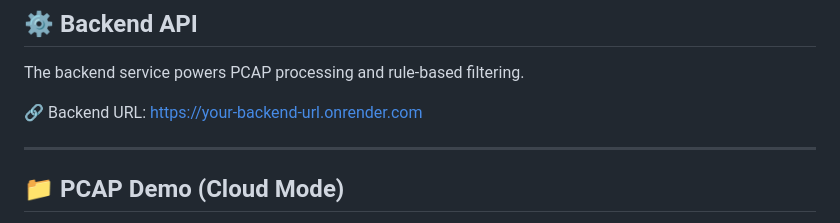
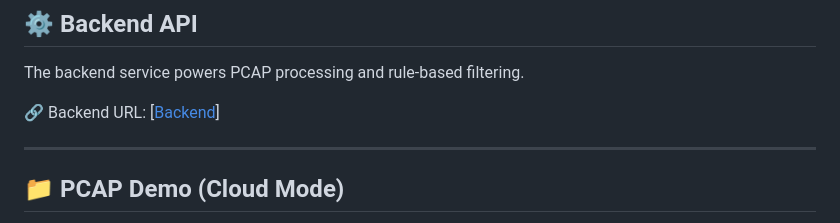
Before and after one commit to Divyanshutiwari102/netwatch-dpi-system, a Markdown page: README.md, the part around the change. Rendered like a GitHub page.

```diff
--- a/README.md
+++ b/README.md
@@ -14,7 +14,7 @@ Access the deployed dashboard here:
 
 The backend service powers PCAP processing and rule-based filtering.
 
-🔗 Backend URL: https://your-backend-url.onrender.com
+🔗 Backend URL: [[Backend](https://netwatch-backend-9qxu.onrender.com)]
 
 ---
 
```
